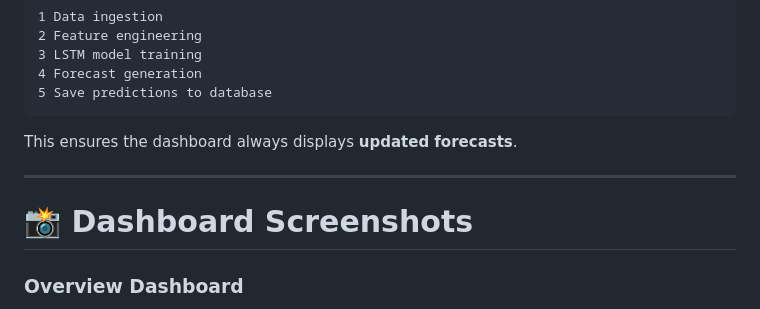
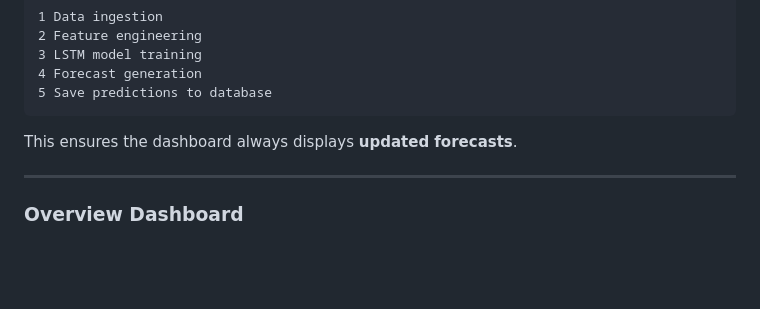
Before and after one commit to 8327593508/ev-intelligence-dashboard, a Markdown page: README.md, the part around one of its changes. GitHub-like rendering; blank space fills up the shorter version.

```diff
--- a/README.md
+++ b/README.md
@@ -395,7 +395,5 @@ This ensures the dashboard always displays **updated forecasts**.
 
 ---
 
-# 📸 Dashboard Screenshots
-
 ### Overview Dashboard
 
```
Also changed, not shown: other parts of README.md (+8 -4 lines).
